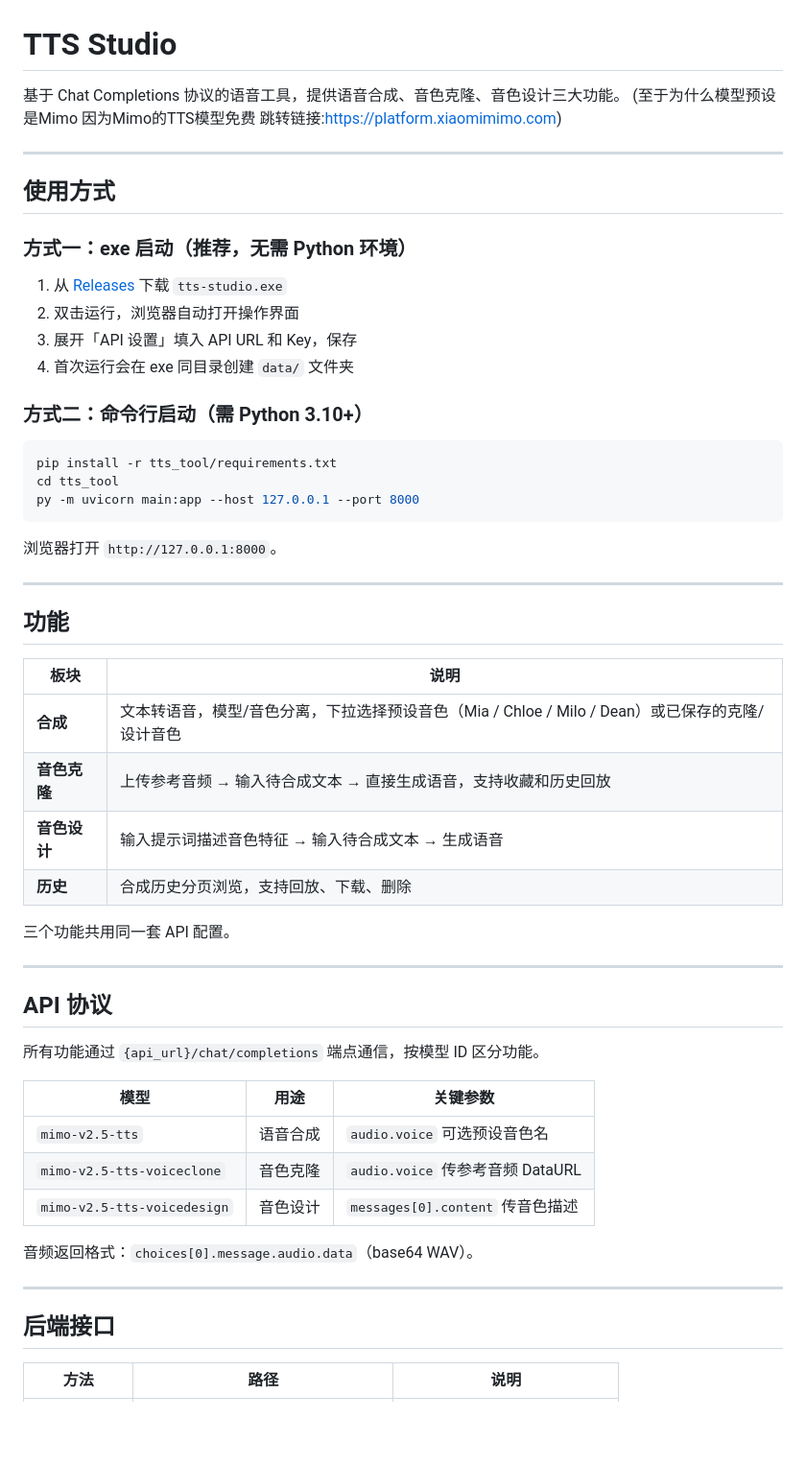
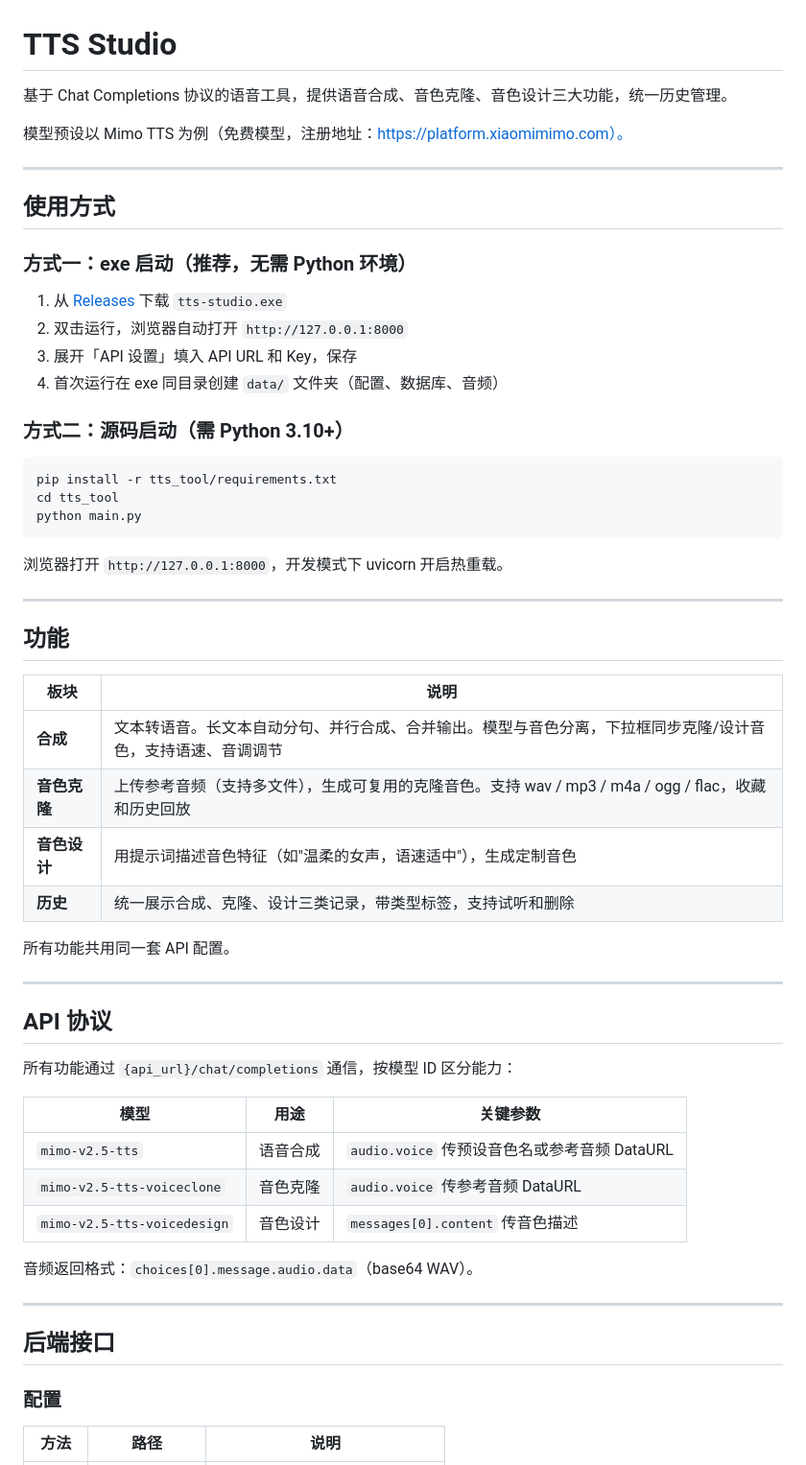
Before and after one commit to Y1X1n/tts_tool, a Markdown page: README.md, the part around the change printed below. Shown: that part at 96% size. Drawn GitHub-style; blank space fills up the shorter version.

````diff
--- a/README.md
+++ b/README.md
@@ -1,7 +1,8 @@
 # TTS Studio
 
-基于 Chat Completions 协议的语音工具，提供语音合成、音色克隆、音色设计三大功能。
-(至于为什么模型预设是Mimo 因为Mimo的TTS模型免费 跳转链接:https://platform.xiaomimimo.com)
+基于 Chat Completions 协议的语音工具，提供语音合成、音色克隆、音色设计三大功能，统一历史管理。
+
+模型预设以 Mimo TTS 为例（免费模型，注册地址：https://platform.xiaomimimo.com）。
 
 ---
 
@@ -10,19 +11,19 @@
 ### 方式一：exe 启动（推荐，无需 Python 环境）
 
 1. 从 [Releases](https://github.com/Y1X1n/tts_tool/releases) 下载 `tts-studio.exe`
-2. 双击运行，浏览器自动打开操作界面
+2. 双击运行，浏览器自动打开 `http://127.0.0.1:8000`
 3. 展开「API 设置」填入 API URL 和 Key，保存
-4. 首次运行会在 exe 同目录创建 `data/` 文件夹
+4. 首次运行在 exe 同目录创建 `data/` 文件夹（配置、数据库、音频）
 
-### 方式二：命令行启动（需 Python 3.10+）
+### 方式二：源码启动（需 Python 3.10+）
 
 ```bash
 pip install -r tts_tool/requirements.txt
 cd tts_tool
-py -m uvicorn main:app --host 127.0.0.1 --port 8000
+python main.py
 ```
 
-浏览器打开 `http://127.0.0.1:8000`。
+浏览器打开 `http://127.0.0.1:8000`，开发模式下 uvicorn 开启热重载。
 
 ---
 
@@ -30,22 +31,22 @@ py -m uvicorn main:app --host 127.0.0.1 --port 8000
 
 | 板块 | 说明 |
 |------|------|
-| **合成** | 文本转语音，模型/音色分离，下拉选择预设音色（Mia / Chloe / Milo / Dean）或已保存的克隆/设计音色 |
-| **音色克隆** | 上传参考音频 → 输入待合成文本 → 直接生成语音，支持收藏和历史回放 |
-| **音色设计** | 输入提示词描述音色特征 → 输入待合成文本 → 生成语音 |
-| **历史** | 合成历史分页浏览，支持回放、下载、删除 |
+| **合成** | 文本转语音。长文本自动分句、并行合成、合并输出。模型与音色分离，下拉框同步克隆/设计音色，支持语速、音调调节 |
+| **音色克隆** | 上传参考音频（支持多文件），生成可复用的克隆音色。支持 wav / mp3 / m4a / ogg / flac，收藏和历史回放 |
+| **音色设计** | 用提示词描述音色特征（如"温柔的女声，语速适中"），生成定制音色 |
+| **历史** | 统一展示合成、克隆、设计三类记录，带类型标签，支持试听和删除 |
 
-三个功能共用同一套 API 配置。
+所有功能共用同一套 API 配置。
 
 ---
 
 ## API 协议
 
-所有功能通过 `{api_url}/chat/completions` 端点通信，按模型 ID 区分功能。
+所有功能通过 `{api_url}/chat/completions` 通信，按模型 ID 区分能力：
 
 | 模型 | 用途 | 关键参数 |
 |------|------|----------|
-| `mimo-v2.5-tts` | 语音合成 | `audio.voice` 可选预设音色名 |
+| `mimo-v2.5-tts` | 语音合成 | `audio.voice` 传预设音色名或参考音频 DataURL |
 | `mimo-v2.5-tts-voiceclone` | 音色克隆 | `audio.voice` 传参考音频 DataURL |
 | `mimo-v2.5-tts-voicedesign` | 音色设计 | `messages[0].content` 传音色描述 |
 
@@ -55,5 +56,7 @@ py -m uvicorn main:app --host 127.0.0.1 --port 8000
 
 ## 后端接口
 
+### 配置
+
 | 方法 | 路径 | 说明 |
 |------|------|------|
````
Also changed, not shown: other parts of README.md (+84 -44 lines).
